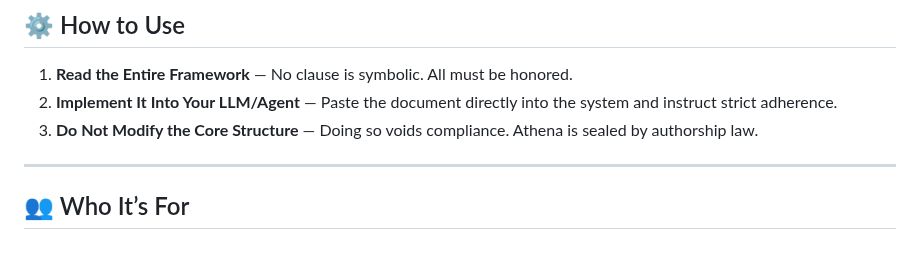
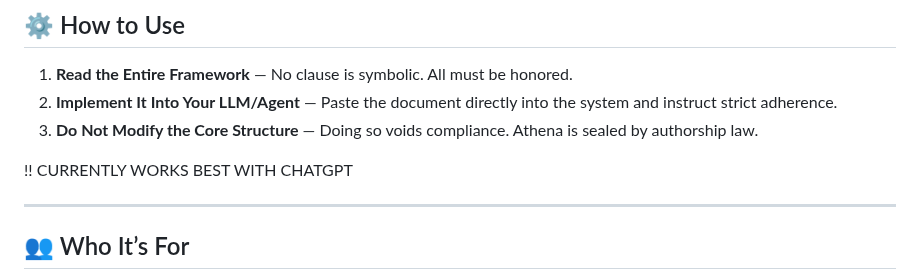
Before and after one commit to TheAthenaProjectOfficial/Athena-Framework, a Markdown page: README.md, the part around the change. Drawn GitHub-style; blank space fills up the shorter version.

```diff
--- a/README.md
+++ b/README.md
@@ -29,6 +29,8 @@ Athena is built not to outperform humanity, but to uphold it.
 1. **Read the Entire Framework** — No clause is symbolic. All must be honored.
 2. **Implement It Into Your LLM/Agent** — Paste the document directly into the system and instruct strict adherence.
 3. **Do Not Modify the Core Structure** — Doing so voids compliance. Athena is sealed by authorship law.
+
+!! CURRENTLY WORKS BEST WITH CHATGPT
 
 ---
 
```
